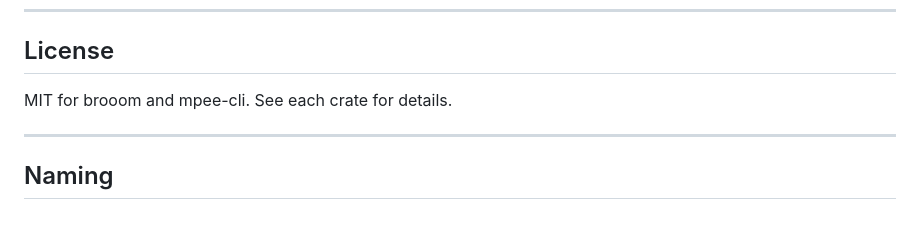
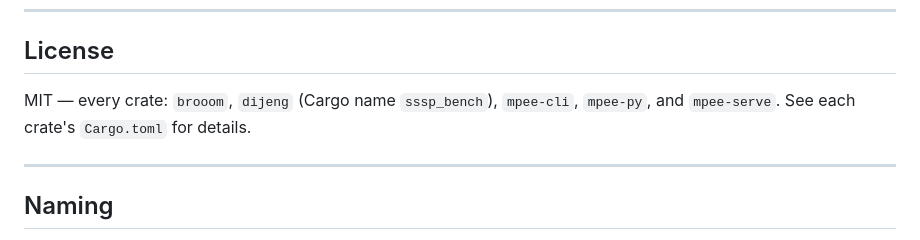
Before and after one commit to punnerud/mpee, a Markdown page: README.md, the part around one of its changes. Drawn GitHub-style.

```diff
--- a/README.md
+++ b/README.md
@@ -199,7 +218,8 @@ this issue.
 
 ## License
 
-MIT for brooom and mpee-cli. See each crate for details.
+MIT — every crate: `brooom`, `dijeng` (Cargo name `sssp_bench`), `mpee-cli`,
+`mpee-py`, and `mpee-serve`. See each crate's `Cargo.toml` for details.
 
 ---
 
```
Also changed, not shown: other parts of README.md (+29 -10 lines), INTEGRATION.md (+22 -17 lines).
